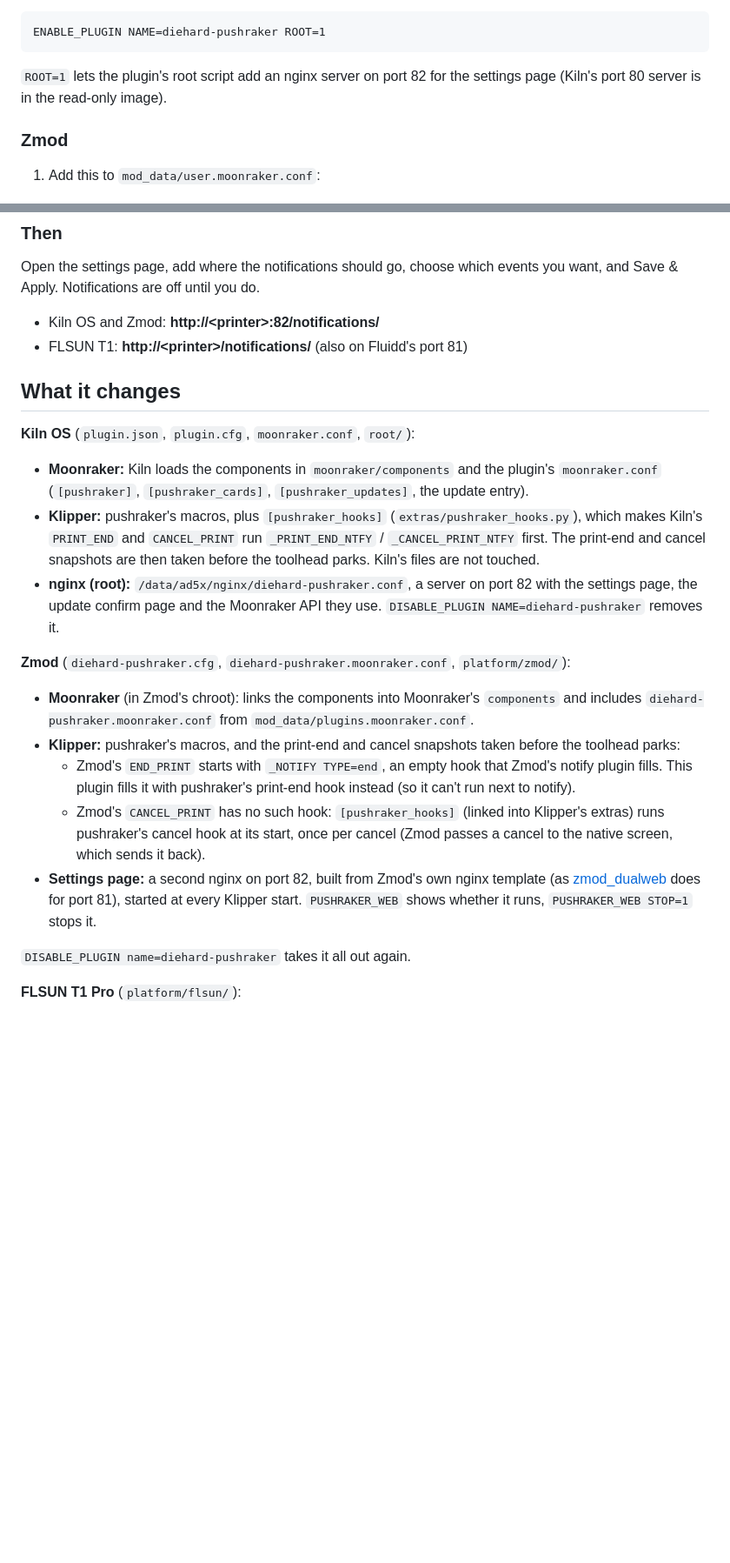
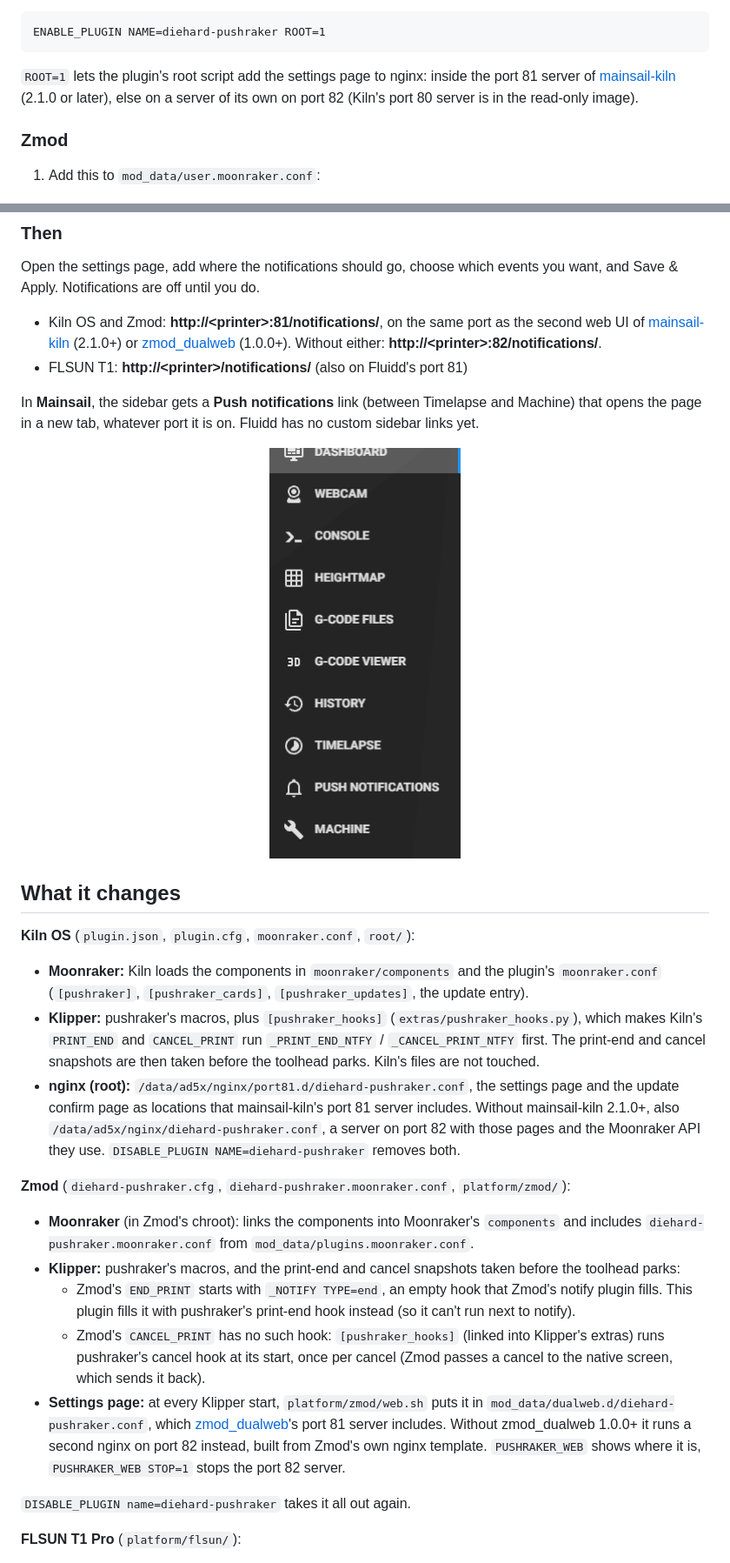
Before and after one commit to DIEHARDave/diehard-pushraker, a Markdown page: README.md, 2 parts joined by grey strips. Shown at 87% size. Drawn GitHub-style; pictures changed too: docs/images/mainsail-sidebar.png (added); blank space fills up the shorter version.

Commit message:
0.3.0: settings page on the port 81 web UI server; Mainsail sidebar link
- Kiln OS: inside mainsail-kiln 2.1.0's port 81 server (port81.d), Zmod:
  inside zmod_dualweb 1.0.0's (dualweb.d); port 82 only without them.
- Push notifications in Mainsail's sidebar (.theme/navi.json), opening the
  page at whatever port it's on; uninstall and sidebar_link: False take
  it out.
- README: ports, sidebar link and its screenshot.

Co-Authored-By: Claude Opus 5.5 <noreply@anthropic.com>

````diff
--- a/README.md
+++ b/README.md
@@ -138,8 +138,10 @@ Then in the console (Fluidd, Mainsail or HelixScreen):
 ENABLE_PLUGIN NAME=diehard-pushraker ROOT=1
 ```
 
-`ROOT=1` lets the plugin's root script add an nginx server on port 82 for
-the settings page (Kiln's port 80 server is in the read-only image).
+`ROOT=1` lets the plugin's root script add the settings page to nginx:
+inside the port 81 server of [mainsail-kiln](https://github.com/DIEHARDave/mainsail-kiln)
+(2.1.0 or later), else on a server of its own on port 82 (Kiln's port 80
+server is in the read-only image).
 
 ### Zmod
 
@@ -184,8 +186,19 @@ Open the settings page, add where the notifications should go, choose
 which events you want, and Save & Apply. Notifications are off until you
 do.
 
-- Kiln OS and Zmod: **http://&lt;printer&gt;:82/notifications/**
+- Kiln OS and Zmod: **http://&lt;printer&gt;:81/notifications/**, on the same
+  port as the second web UI of [mainsail-kiln](https://github.com/DIEHARDave/mainsail-kiln)
+  (2.1.0+) or [zmod_dualweb](https://github.com/DIEHARDave/zmod_dualweb)
+  (1.0.0+). Without either: **http://&lt;printer&gt;:82/notifications/**.
 - FLSUN T1: **http://&lt;printer&gt;/notifications/** (also on Fluidd's port 81)
+
+In **Mainsail**, the sidebar gets a **Push notifications** link (between
+Timelapse and Machine) that opens the page in a new tab, whatever port it
+is on. Fluidd has no custom sidebar links yet.
+
+<p align="center">
+  <img src="docs/images/mainsail-sidebar.png" alt="Mainsail sidebar with the Push notifications link" width="220">
+</p>
 
 ## What it changes
 
@@ -199,9 +212,12 @@ do.
   `CANCEL_PRINT` run `_PRINT_END_NTFY` / `_CANCEL_PRINT_NTFY` first. The
   print-end and cancel snapshots are then taken before the toolhead parks.
   Kiln's files are not touched.
-- **nginx (root):** `/data/ad5x/nginx/diehard-pushraker.conf`, a server on
-  port 82 with the settings page, the update confirm page and the Moonraker
-  API they use. `DISABLE_PLUGIN NAME=diehard-pushraker` removes it.
+- **nginx (root):** `/data/ad5x/nginx/port81.d/diehard-pushraker.conf`, the
+  settings page and the update confirm page as locations that
+  mainsail-kiln's port 81 server includes. Without mainsail-kiln 2.1.0+,
+  also `/data/ad5x/nginx/diehard-pushraker.conf`, a server on port 82 with
+  those pages and the Moonraker API they use.
+  `DISABLE_PLUGIN NAME=diehard-pushraker` removes both.
 
 **Zmod** (`diehard-pushraker.cfg`, `diehard-pushraker.moonraker.conf`,
 `platform/zmod/`):
@@ -218,10 +234,13 @@ do.
     into Klipper's extras) runs pushraker's cancel hook at its start, once
     per cancel (Zmod passes a cancel to the native screen, which sends it
     back).
-- **Settings page:** a second nginx on port 82, built from Zmod's own nginx
-  template (as [zmod_dualweb](https://github.com/DIEHARDave/zmod_dualweb)
-  does for port 81), started at every Klipper start. `PUSHRAKER_WEB` shows
-  whether it runs, `PUSHRAKER_WEB STOP=1` stops it.
+- **Settings page:** at every Klipper start, `platform/zmod/web.sh` puts it
+  in `mod_data/dualweb.d/diehard-pushraker.conf`, which
+  [zmod_dualweb](https://github.com/DIEHARDave/zmod_dualweb)'s port 81
+  server includes. Without zmod_dualweb 1.0.0+ it runs a second nginx on
+  port 82 instead, built from Zmod's own nginx template.
+  `PUSHRAKER_WEB` shows where it is, `PUSHRAKER_WEB STOP=1` stops the port
+  82 server.
 
 `DISABLE_PLUGIN name=diehard-pushraker` takes it all out again.
 
````
Also changed, not shown: other parts of README.md (+7 -0 lines), 5 other files.
